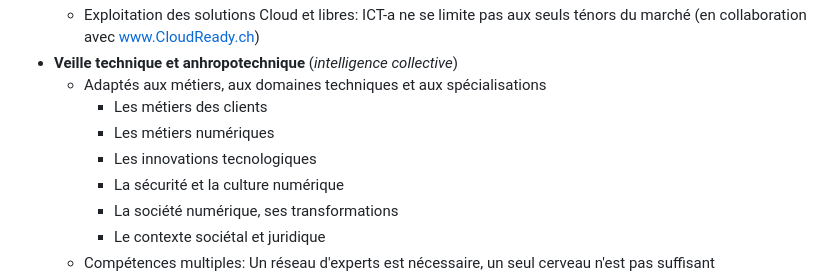
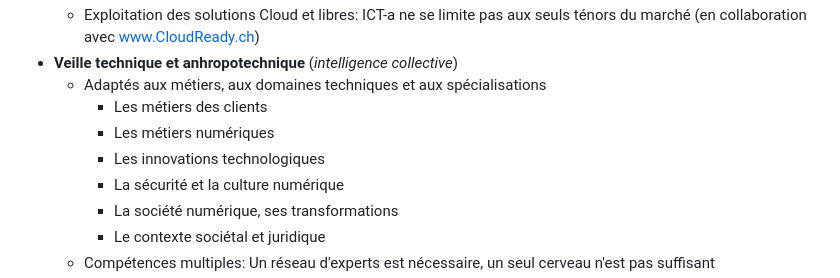
Before and after one commit to ICT-A/Published.Docs, a Markdown page: ICT-a/ConseillerNumérique.md, the part around the change. Drawn GitHub-style.

```diff
--- a/ICT-a/ConseillerNumérique.md
+++ b/ICT-a/ConseillerNumérique.md
@@ -54,7 +54,7 @@ Une partie des CN sont aussi des formateurs certifiés, mais tous étudient la t
   * Adaptés aux métiers, aux domaines techniques et aux spécialisations
     * Les métiers des clients
     * Les métiers numériques
-    * Les innovations tecnologiques
+    * Les innovations technologiques
     * La sécurité et la culture numérique
     * La société numérique, ses transformations
     * Le contexte sociétal et juridique
```
